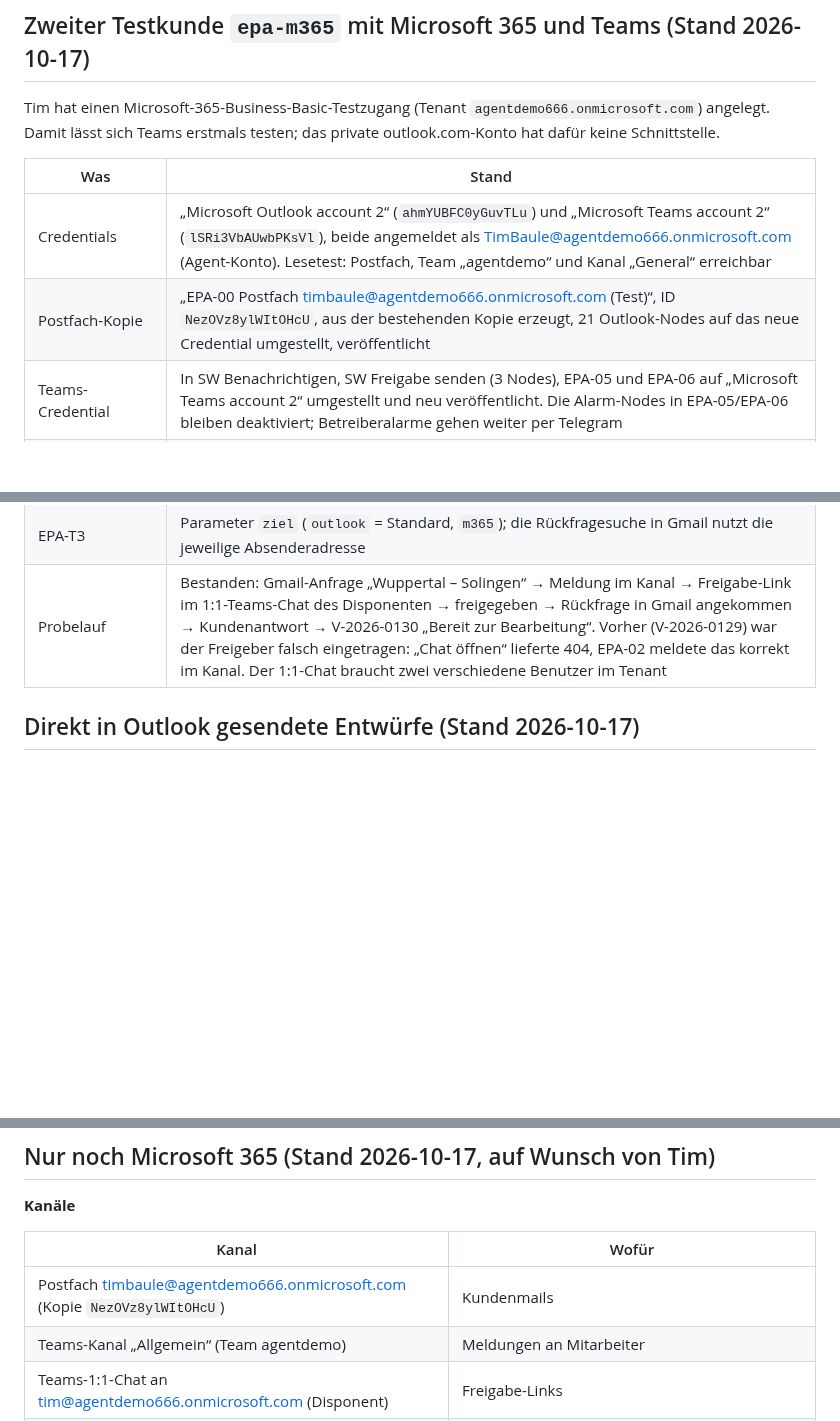
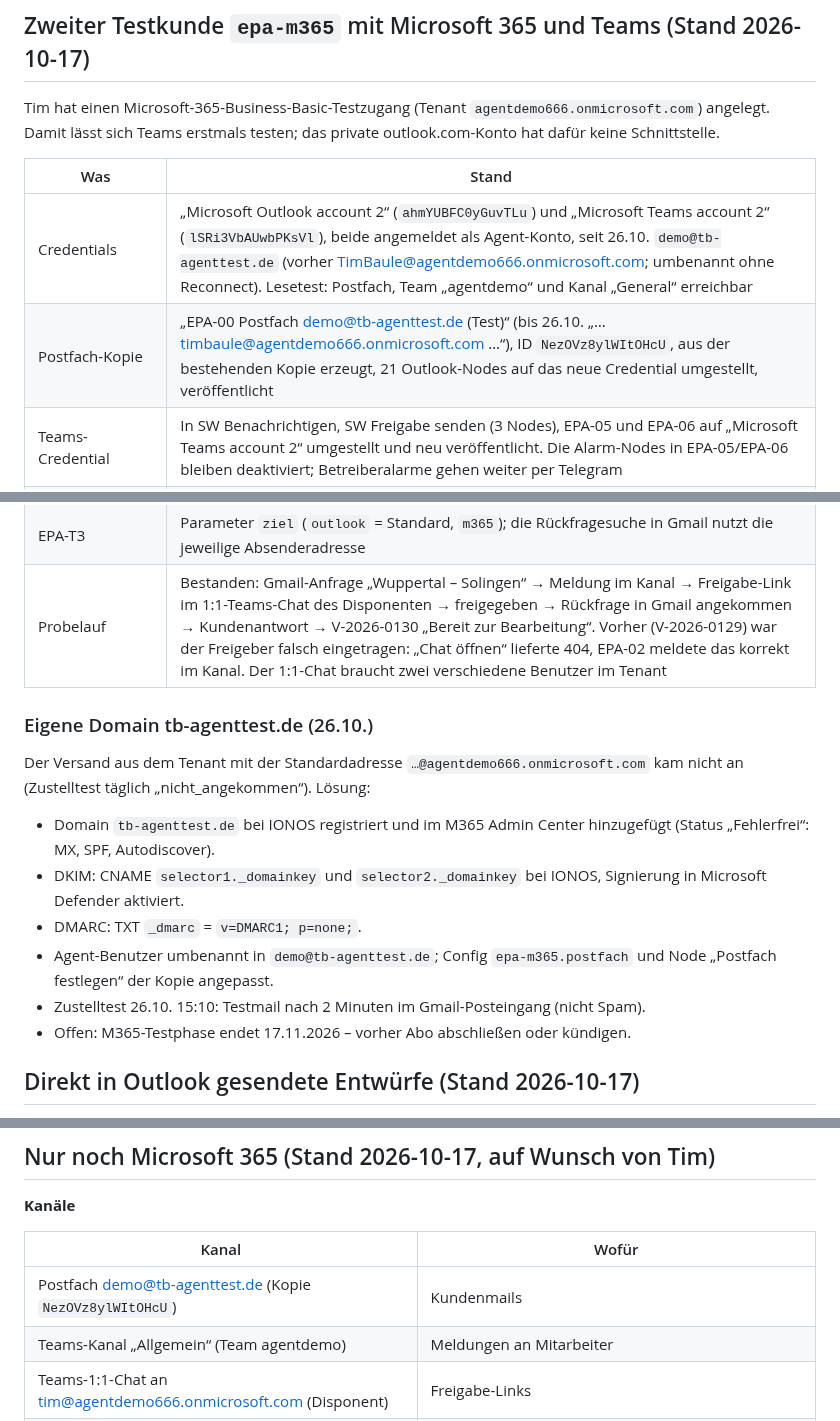
Before and after one commit to timbaule666/n8n, a Markdown page: email-process-agent/docs/Instanz-timbaule.md, 3 parts joined by grey strips. Rendered like a GitHub page; blank space fills up the shorter version.

Commit message:
Doku: eigene Domain tb-agenttest.de, Agent-Postfach demo@tb-agenttest.de, Zustelltest erfolgreich
Co-Authored-By: Claude Opus 5.5 <noreply@anthropic.com>
Claude-Session: https://claude.ai/code/session_01DWBN4EiRV4Kip9NV7YGeLF

```diff
--- a/email-process-agent/docs/Instanz-timbaule.md
+++ b/email-process-agent/docs/Instanz-timbaule.md
@@ -155,13 +155,23 @@ Tim hat einen Microsoft-365-Business-Basic-Testzugang (Tenant `agentdemo666.onmi
 
 | Was | Stand |
 |---|---|
-| Credentials | „Microsoft Outlook account 2“ (`ahmYUBFC0yGuvTLu`) und „Microsoft Teams account 2“ (`lSRi3VbAUwbPKsVl`), beide angemeldet als TimBaule@agentdemo666.onmicrosoft.com (Agent-Konto). Lesetest: Postfach, Team „agentdemo“ und Kanal „General“ erreichbar |
-| Postfach-Kopie | „EPA-00 Postfach timbaule@agentdemo666.onmicrosoft.com (Test)“, ID `NezOVz8ylWItOHcU`, aus der bestehenden Kopie erzeugt, 21 Outlook-Nodes auf das neue Credential umgestellt, veröffentlicht |
+| Credentials | „Microsoft Outlook account 2“ (`ahmYUBFC0yGuvTLu`) und „Microsoft Teams account 2“ (`lSRi3VbAUwbPKsVl`), beide angemeldet als Agent-Konto, seit 26.10. `demo@tb-agenttest.de` (vorher TimBaule@agentdemo666.onmicrosoft.com; umbenannt ohne Reconnect). Lesetest: Postfach, Team „agentdemo“ und Kanal „General“ erreichbar |
+| Postfach-Kopie | „EPA-00 Postfach demo@tb-agenttest.de (Test)“ (bis 26.10. „… timbaule@agentdemo666.onmicrosoft.com …“), ID `NezOVz8ylWItOHcU`, aus der bestehenden Kopie erzeugt, 21 Outlook-Nodes auf das neue Credential umgestellt, veröffentlicht |
 | Teams-Credential | In SW Benachrichtigen, SW Freigabe senden (3 Nodes), EPA-05 und EPA-06 auf „Microsoft Teams account 2“ umgestellt und neu veröffentlicht. Die Alarm-Nodes in EPA-05/EPA-06 bleiben deaktiviert; Betreiberalarme gehen weiter per Telegram |
 | Config | `epa-m365` in `epa_config_allgemein` und 10 Pflichtfelder (wie `epa-test`), Kanal `teams` mit Team `agentdemo` / Kanal `Anfragen` (seit 17.10. nachmittags; vorher `General`/„Allgemein“, der sich in Teams nicht umbenennen lässt), Freigeber `disponent@agentdemo666.onmicrosoft.com` (Benutzer „Disponent“, bis 17.10. nachmittags `tim@…`), Signatur „Testsystem 2“, ohne Config-Sheet. „SW Config laden“ akzeptiert die Config |
 | Verbindungstest | Meldung über SW Benachrichtigen in den Kanal „General“: gesendet |
 | EPA-T3 | Parameter `ziel` (`outlook` = Standard, `m365`); die Rückfragesuche in Gmail nutzt die jeweilige Absenderadresse |
 | Probelauf | Bestanden: Gmail-Anfrage „Wuppertal – Solingen“ → Meldung im Kanal → Freigabe-Link im 1:1-Teams-Chat des Disponenten → freigegeben → Rückfrage in Gmail angekommen → Kundenantwort → V-2026-0130 „Bereit zur Bearbeitung“. Vorher (V-2026-0129) war der Freigeber falsch eingetragen: „Chat öffnen“ lieferte 404, EPA-02 meldete das korrekt im Kanal. Der 1:1-Chat braucht zwei verschiedene Benutzer im Tenant |
+
+
+### Eigene Domain tb-agenttest.de (26.10.)
+Der Versand aus dem Tenant mit der Standardadresse `…@agentdemo666.onmicrosoft.com` kam nicht an (Zustelltest täglich „nicht_angekommen“). Lösung:
+- Domain `tb-agenttest.de` bei IONOS registriert und im M365 Admin Center hinzugefügt (Status „Fehlerfrei“: MX, SPF, Autodiscover).
+- DKIM: CNAME `selector1._domainkey` und `selector2._domainkey` bei IONOS, Signierung in Microsoft Defender aktiviert.
+- DMARC: TXT `_dmarc` = `v=DMARC1; p=none;`.
+- Agent-Benutzer umbenannt in `demo@tb-agenttest.de`; Config `epa-m365.postfach` und Node „Postfach festlegen“ der Kopie angepasst.
+- Zustelltest 26.10. 15:10: Testmail nach 2 Minuten im Gmail-Posteingang (nicht Spam).
+- Offen: M365-Testphase endet 17.11.2026 – vorher Abo abschließen oder kündigen.
 
 ## Direkt in Outlook gesendete Entwürfe (Stand 2026-10-17)
 - **Anlass:** Tim hat den Entwurf zu V-2026-0129 direkt in Outlook gesendet. Die Freigabe blieb „offen“ und der Vorgang auf „Freigabe ausstehend“.
@@ -186,7 +196,7 @@ Tim hat einen Microsoft-365-Business-Basic-Testzugang (Tenant `agentdemo666.onmi
 
 | Kanal | Wofür |
 |---|---|
-| Postfach timbaule@agentdemo666.onmicrosoft.com (Kopie `NezOVz8ylWItOHcU`) | Kundenmails |
+| Postfach demo@tb-agenttest.de (Kopie `NezOVz8ylWItOHcU`) | Kundenmails |
 | Teams-Kanal „Allgemein“ (Team agentdemo) | Meldungen an Mitarbeiter |
 | Teams-1:1-Chat an tim@agentdemo666.onmicrosoft.com (Disponent) | Freigabe-Links |
 | Telegram (Zeile `alarmierung` in `epa_system_status`, Chat 8961899217) | **nur Störungsmeldungen** an den Betreiber: EPA-05 Fehler, EPA-06 Watchdog, EPA-11 Zustelltest |
```
